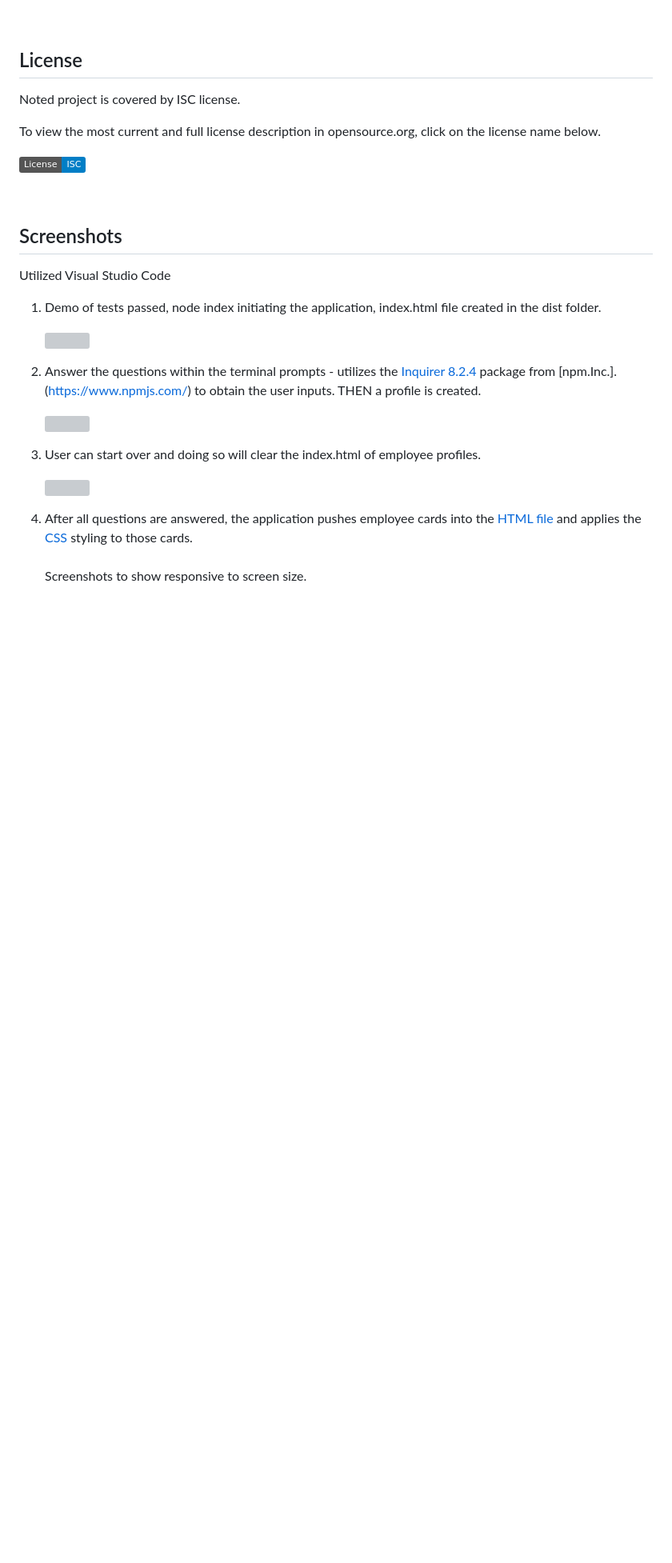
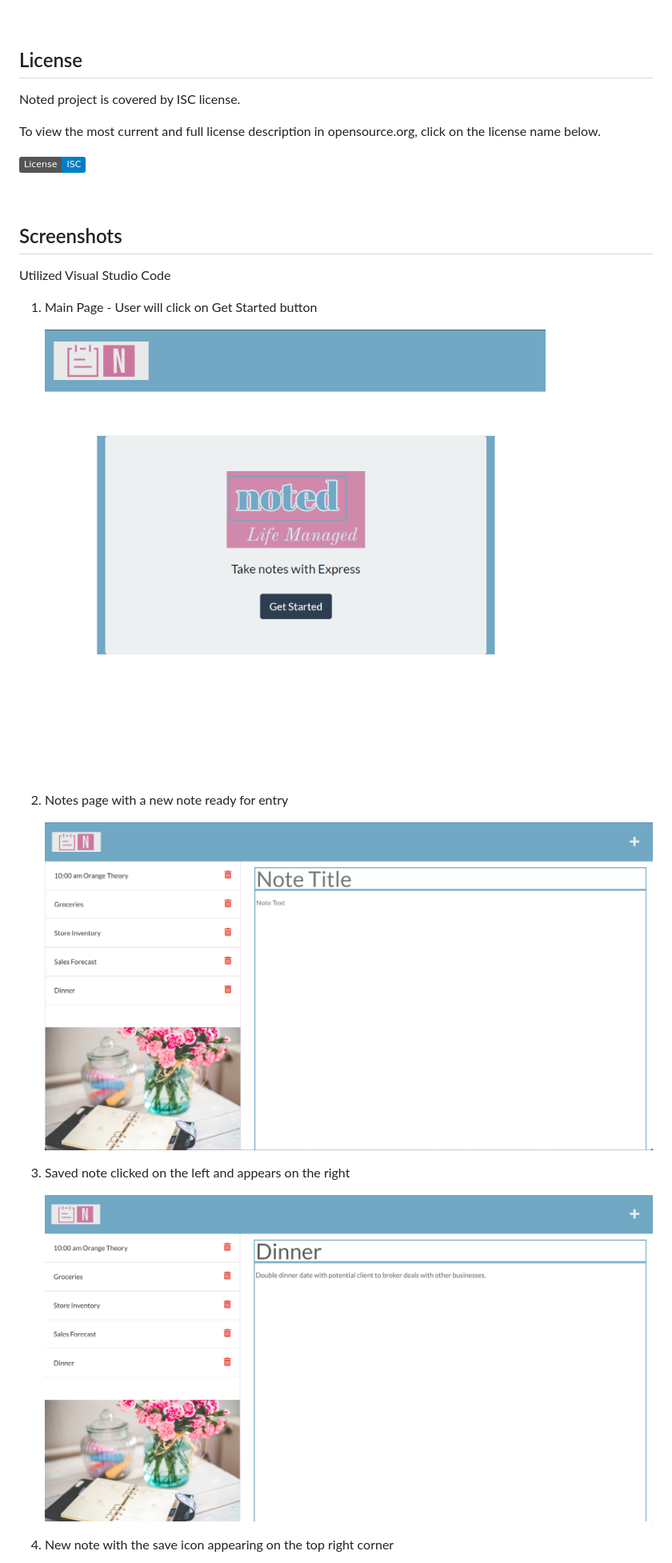
Before and after one commit to mewing0328/Noted, a Markdown page: README.md, the part around the change printed below. Shown: that part at 80% size. Drawn GitHub-style; pictures changed too: public/assets/images/mainpage.png (added), public/assets/images/notespage.png (added), public/assets/images/savednote.png (added); badges without logos; blank space fills up the shorter version; grey boxes are pictures that could not be loaded.

Commit message:
Ready for deployment and submission

```diff
--- a/README.md
+++ b/README.md
@@ -94,17 +86,17 @@ Noted project is covered by ISC license.
  ## Screenshots
 Utilized Visual Studio Code
 
-1. Demo of tests passed, node index initiating the application, index.html file created in the dist folder.
+1. Main Page - User will click on Get Started button
 
-    <img src="./public/assets/media/x" style="width:30rem">
+    <img src="./public/assets/images/mainpage.png" style="width:30rem">
 
-2. Answer the questions within the terminal prompts - utilizes the [Inquirer 8.2.4](https://www.npmjs.com/package/inquirer/v/8.2.4) package from [npm.Inc.].(https://www.npmjs.com/) to obtain the user inputs. THEN a profile is created.
+2. Notes page with a new note ready for entry
 
-    <img src="./public/assets/media/x" style="width:30rem">
+    <img src="./public/assets/images/notespage.png" style="width:30rem">
 
-3. User can start over and doing so will clear the index.html of employee profiles.
+3. Saved note clicked on the left and appears on the right
 
-    <img src="./public/assets/media/x" style="width:30rem">
+    <img src="./public/assets/images/savednote.png" style="width:30rem">
 
-4. After all questions are answered, the application pushes employee cards into the [HTML file](./dist/index.html) and applies the [CSS](./dist/style.css) styling to those cards. <br> <br>Screenshots to show responsive to screen size.
+4. New note with the save icon appearing on the top right corner
 
```
Also changed, not shown: other parts of README.md (+23 -41 lines), public/assets/images/newnote.png (added), 4 other files.
